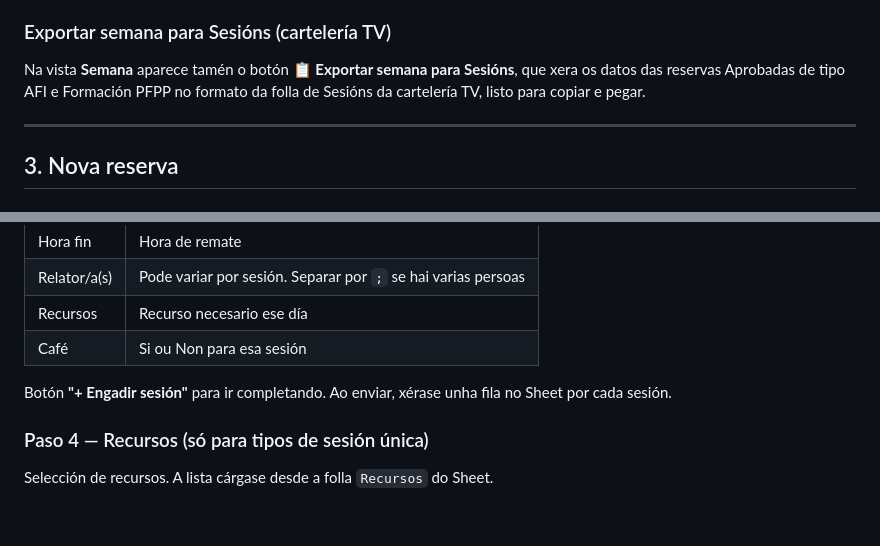
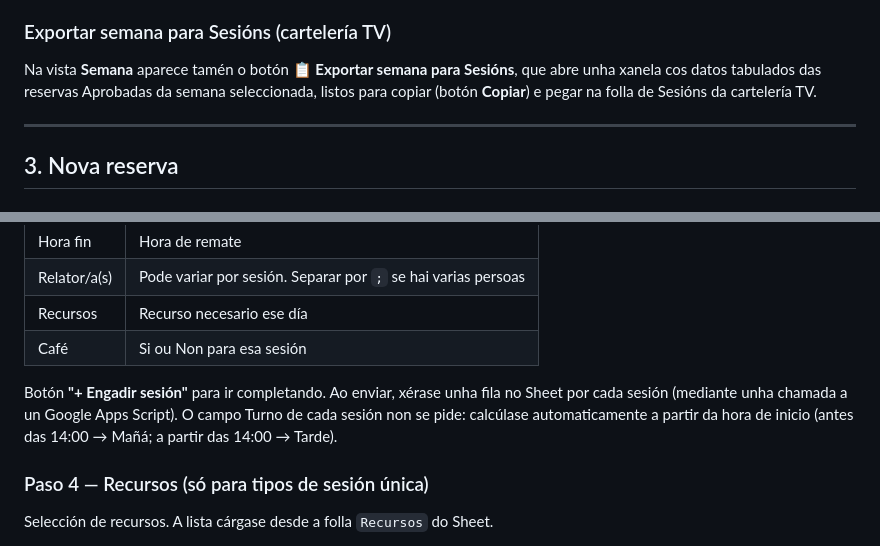
Before and after one commit to caixadocorreo/reservas-cfr, a Markdown page: LEEME-reservas-cfr.md, 2 parts joined by grey strips. GitHub-like rendering; blank space fills up the shorter version.

```diff
--- a/LEEME-reservas-cfr.md
+++ b/LEEME-reservas-cfr.md
@@ -50,7 +50,7 @@ En todas as vistas aparece o botón **🖨️ Descargar PDF** que abre o diálog
 - Cores por estado conservadas
 
 ### Exportar semana para Sesións (cartelería TV)
-Na vista **Semana** aparece tamén o botón **📋 Exportar semana para Sesións**, que xera os datos das reservas Aprobadas de tipo AFI e Formación PFPP no formato da folla de Sesións da cartelería TV, listo para copiar e pegar.
+Na vista **Semana** aparece tamén o botón **📋 Exportar semana para Sesións**, que abre unha xanela cos datos tabulados das reservas Aprobadas da semana seleccionada, listos para copiar (botón **Copiar**) e pegar na folla de Sesións da cartelería TV.
 
 ---
 
@@ -104,7 +104,7 @@ Táboa onde se engade unha fila por cada día de formación:
 | Recursos | Recurso necesario ese día |
 | Café | Si ou Non para esa sesión |
 
-Botón **"+ Engadir sesión"** para ir completando. Ao enviar, xérase unha fila no Sheet por cada sesión.
+Botón **"+ Engadir sesión"** para ir completando. Ao enviar, xérase unha fila no Sheet por cada sesión (mediante unha chamada a un Google Apps Script). O campo Turno de cada sesión non se pide: calcúlase automaticamente a partir da hora de inicio (antes das 14:00 → Mañá; a partir das 14:00 → Tarde).
 
 ### Paso 4 — Recursos (só para tipos de sesión única)
 Selección de recursos. A lista cárgase desde a folla `Recursos` do Sheet.
```
